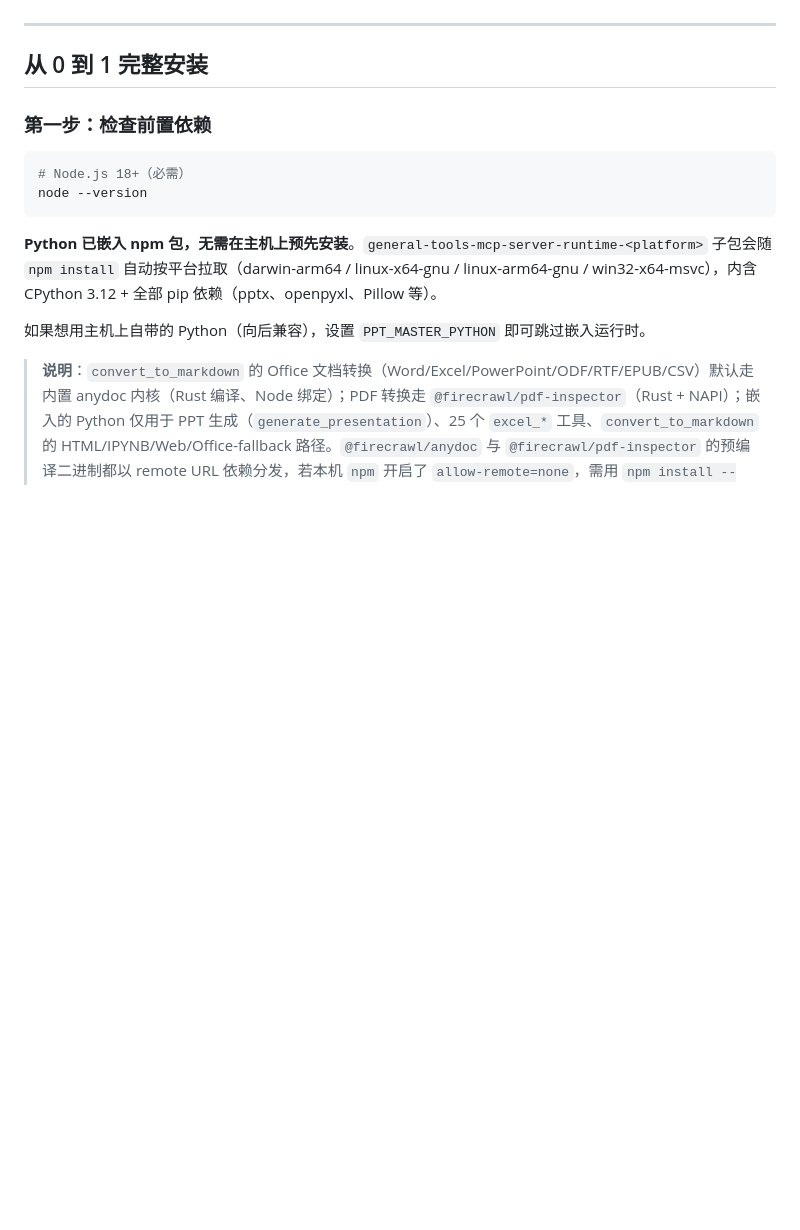
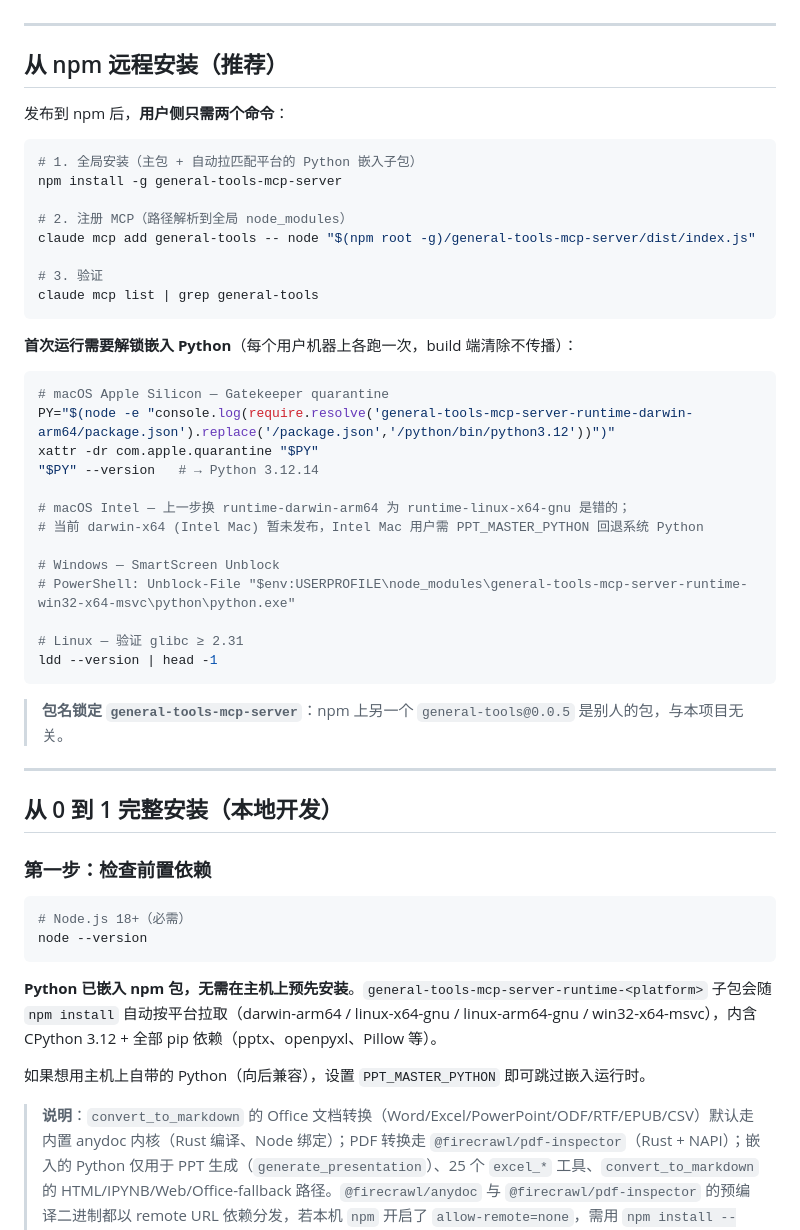
Before and after one commit to yonggandewo12/general-tools, a Markdown page: README.md, the part around the change. GitHub-like rendering; blank space fills up the shorter version.

Commit message:
docs(README): add 'from npm registry' install section
User-side install commands (npm install -g + claude mcp add) were missing
from the README. The local-dev install section was the only documented
flow. Add a top-level 'from npm registry' section with copy-pasteable
commands and per-OS Python-runtime unlock snippets.

Co-Authored-By: Claude Opus 4.6 <noreply@anthropic.com>

````diff
--- a/README.md
+++ b/README.md
@@ -26,7 +26,44 @@
 
 ---
 
-## 从 0 到 1 完整安装
+## 从 npm 远程安装（推荐）
+
+发布到 npm 后，**用户侧只需两个命令**：
+
+```bash
+# 1. 全局安装（主包 + 自动拉匹配平台的 Python 嵌入子包）
+npm install -g general-tools-mcp-server
+
+# 2. 注册 MCP（路径解析到全局 node_modules）
+claude mcp add general-tools -- node "$(npm root -g)/general-tools-mcp-server/dist/index.js"
+
+# 3. 验证
+claude mcp list | grep general-tools
+```
+
+**首次运行需要解锁嵌入 Python**（每个用户机器上各跑一次，build 端清除不传播）：
+
+```bash
+# macOS Apple Silicon — Gatekeeper quarantine
+PY="$(node -e "console.log(require.resolve('general-tools-mcp-server-runtime-darwin-arm64/package.json').replace('/package.json','/python/bin/python3.12'))")"
+xattr -dr com.apple.quarantine "$PY"
+"$PY" --version   # → Python 3.12.14
+
+# macOS Intel — 上一步换 runtime-darwin-arm64 为 runtime-linux-x64-gnu 是错的；
+# 当前 darwin-x64 (Intel Mac) 暂未发布，Intel Mac 用户需 PPT_MASTER_PYTHON 回退系统 Python
+
+# Windows — SmartScreen Unblock
+# PowerShell: Unblock-File "$env:USERPROFILE\node_modules\general-tools-mcp-server-runtime-win32-x64-msvc\python\python.exe"
+
+# Linux — 验证 glibc ≥ 2.31
+ldd --version | head -1
+```
+
+> **包名锁定 `general-tools-mcp-server`**：npm 上另一个 `general-tools@0.0.5` 是别人的包，与本项目无关。
+
+---
+
+## 从 0 到 1 完整安装（本地开发）
 
 ### 第一步：检查前置依赖
 
````
